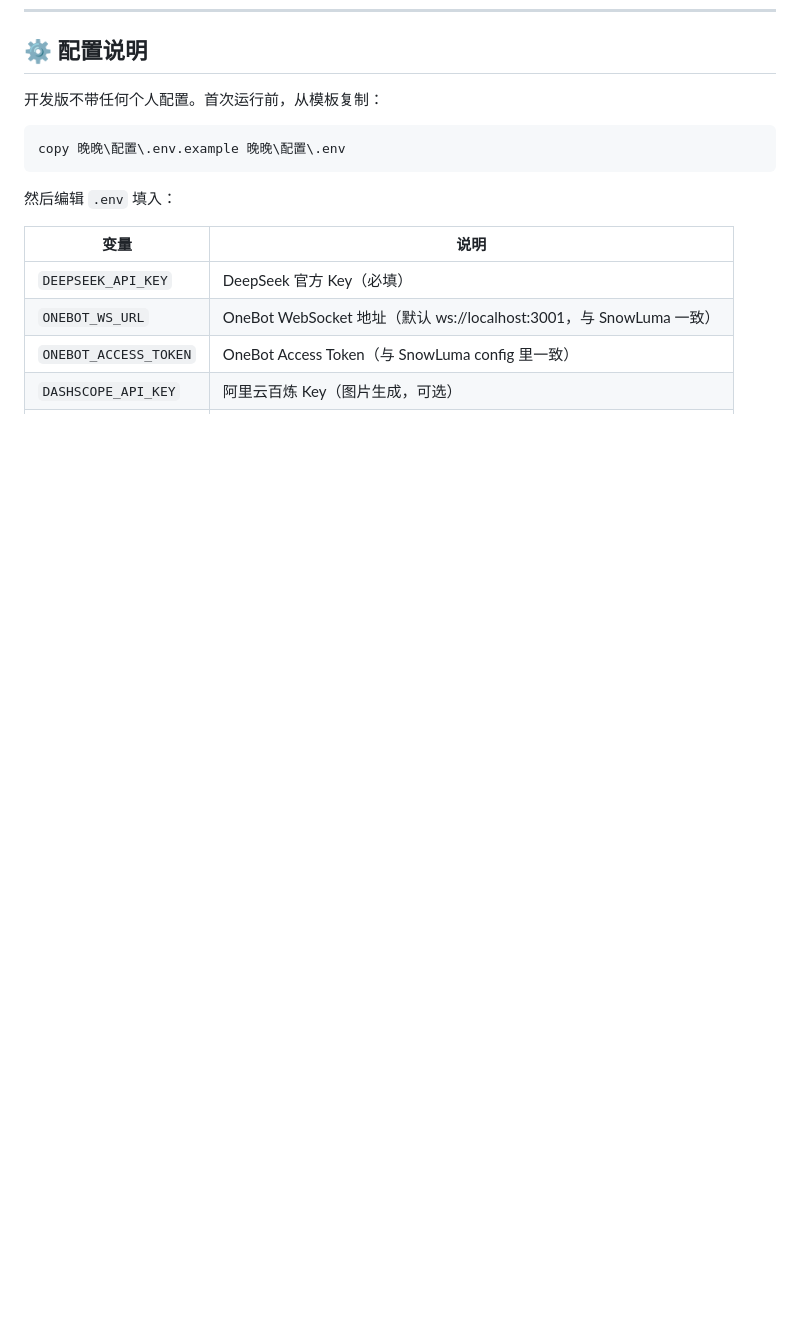
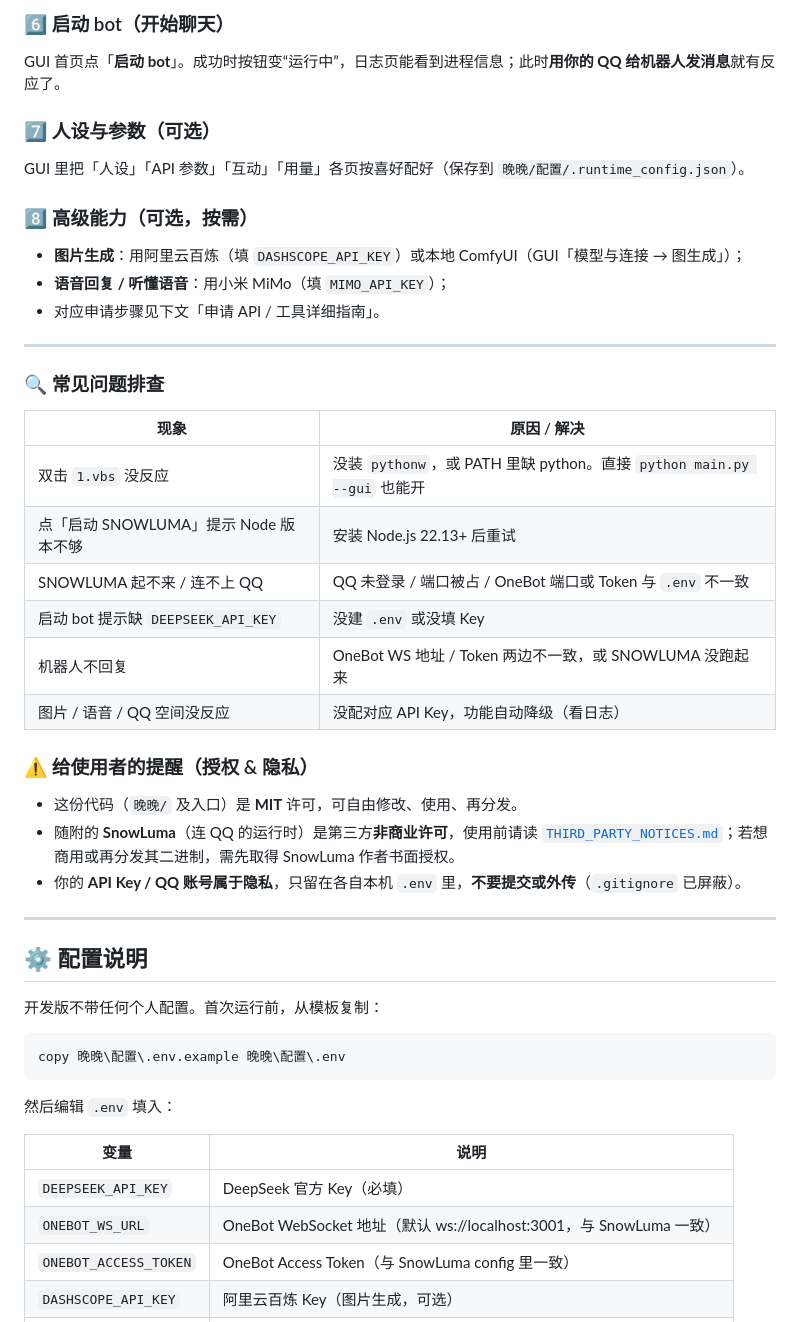
Before and after one commit to scclovez/qqchat-bot, a Markdown page: README.md, the part around one of its changes. GitHub-like rendering; blank space fills up the shorter version.

Commit message:
docs: README 增加《从零部署》指南，覆盖环境安装/配置OneBot与SnowLuma/启动bot/常见问题

```diff
--- a/README.md
+++ b/README.md
@@ -79,3 +149,39 @@ python main.py
+### 6️⃣ 启动 bot（开始聊天）
+
+GUI 首页点「**启动 bot**」。成功时按钮变“运行中”，日志页能看到进程信息；此时**用你的 QQ 给机器人发消息**就有反应了。
+
+### 7️⃣ 人设与参数（可选）
+
+GUI 里把「人设」「API 参数」「互动」「用量」各页按喜好配好（保存到 `晚晚/配置/.runtime_config.json`）。
+
+### 8️⃣ 高级能力（可选，按需）
+
+- **图片生成**：用阿里云百炼（填 `DASHSCOPE_API_KEY`）或本地 ComfyUI（GUI「模型与连接 → 图生成」）；
+- **语音回复 / 听懂语音**：用小米 MiMo（填 `MIMO_API_KEY`）；
+- 对应申请步骤见下文「申请 API / 工具详细指南」。
+
+---
+
+### 🔍 常见问题排查
+
+| 现象 | 原因 / 解决 |
+|---|---|
+| 双击 `1.vbs` 没反应 | 没装 `pythonw`，或 PATH 里缺 python。直接 `python main.py --gui` 也能开 |
+| 点「启动 SNOWLUMA」提示 Node 版本不够 | 安装 Node.js 22.13+ 后重试 |
+| SNOWLUMA 起不来 / 连不上 QQ | QQ 未登录 / 端口被占 / OneBot 端口或 Token 与 `.env` 不一致 |
+| 启动 bot 提示缺 `DEEPSEEK_API_KEY` | 没建 `.env` 或没填 Key |
+| 机器人不回复 | OneBot WS 地址 / Token 两边不一致，或 SNOWLUMA 没跑起来 |
+| 图片 / 语音 / QQ 空间没反应 | 没配对应 API Key，功能自动降级（看日志） |
+
+### ⚠️ 给使用者的提醒（授权 & 隐私）
+
+- 这份代码（`晚晚/` 及入口）是 **MIT** 许可，可自由修改、使用、再分发。
+- 随附的 **SnowLuma**（连 QQ 的运行时）是第三方**非商业许可**，使用前请读 [`THIRD_PARTY_NOTICES.md`](THIRD_PARTY_NOTICES.md)；若想商用或再分发其二进制，需先取得 SnowLuma 作者书面授权。
+- 你的 **API Key / QQ 账号属于隐私**，只留在各自本机 `.env` 里，**不要提交或外传**（`.gitignore` 已屏蔽）。
+
+---
+
+
 
 ## ⚙️ 配置说明
 
```
Also changed, not shown: other parts of README.md (+70 -0 lines).
